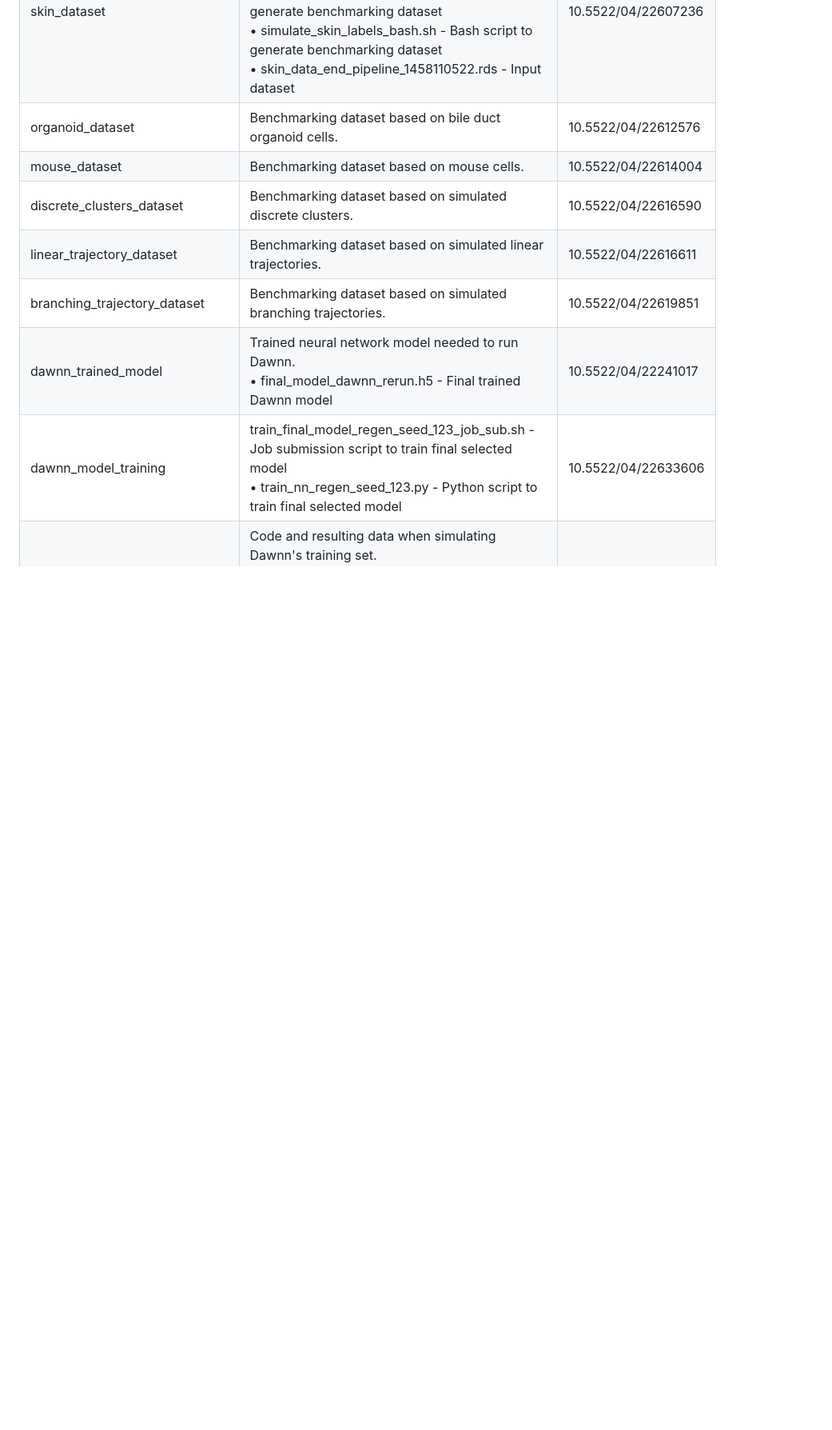
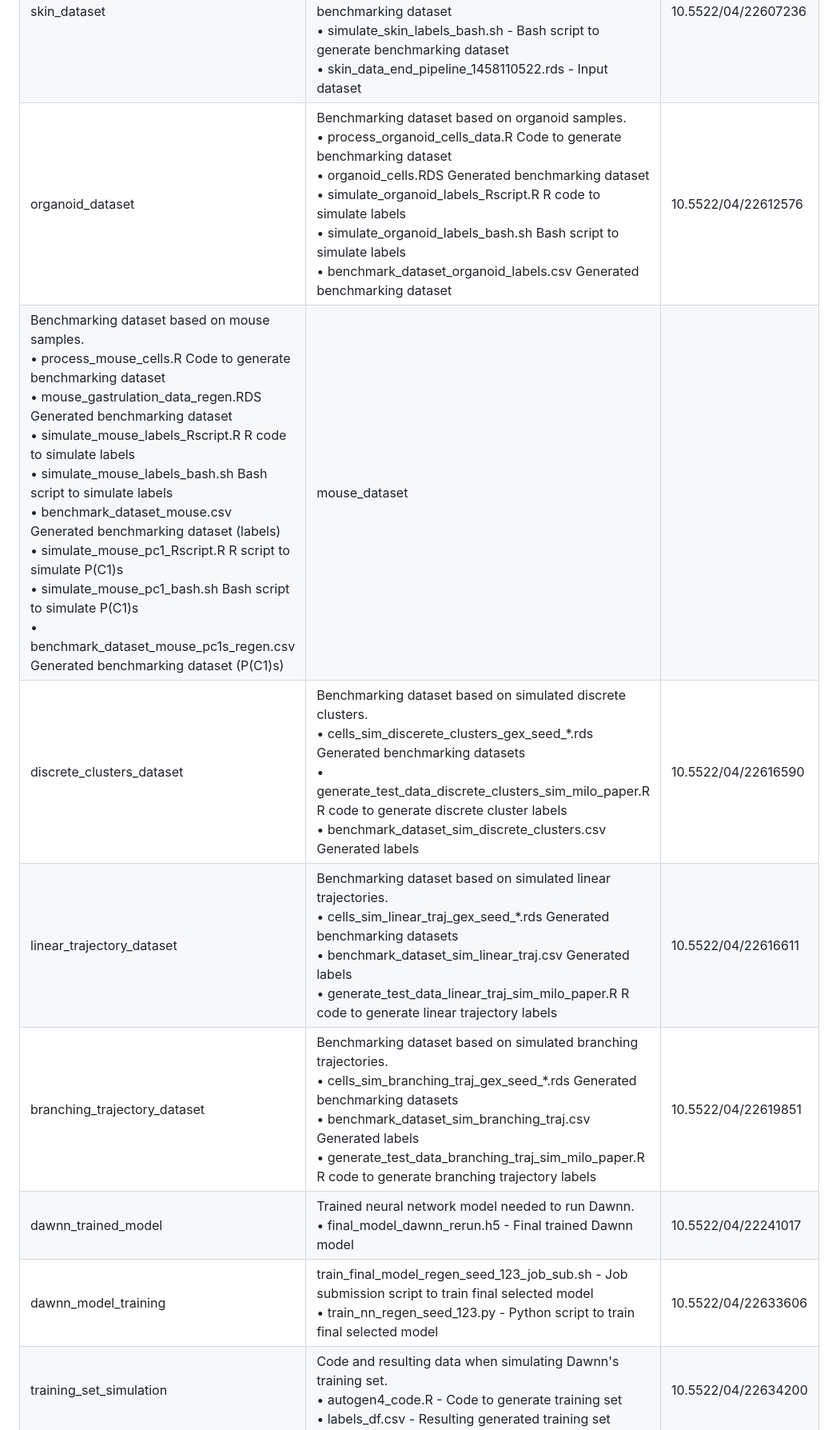
Before and after one commit to george-hall-ucl/dawnn_paper_resources, a Markdown page: README.md, the part around the change. Shown: that part at 80% size. Rendered like a GitHub page; blank space fills up the shorter version.

Commit message:
Add more info for remaining files

```diff
--- a/README.md
+++ b/README.md
@@ -12,11 +12,11 @@ contact me at `george.hall@ucl.ac.uk` or post an issue on this repository.
 | -------------- | ----------- | --- |
 | heart\_dataset | Benchmarking dataset based on heart samples. <br> • process\_heart\_cells.R - Code to generate benchmarking dataset <br> • heart\_tissue\_cells.RDS - Generated benchmarking dataset <br> • heart\_barcodes.tsv.gz - Barcode list for raw data <br> • heart\_genes.tsv.gz - Barcode list for raw data <br> • heart\_expression\_matrix.mtx.gz - Expression matrix for raw data <br> • benchmark\_dataset\_heart\_data\_type\_labels.csv - Generated benchmarking dataset | 10.5522/04/22601260 |
 | skin\_dataset | Benchmarking dataset based on skin cells. <br> • benchmark\_dataset\_skin.csv - Resulting benchmarking dataset <br> • simulate\_skin\_labels\_Rscript.R - R code to generate benchmarking dataset <br> • simulate\_skin\_labels\_bash.sh - Bash script to generate benchmarking dataset <br> • skin\_data\_end\_pipeline\_1458110522.rds - Input dataset | 10.5522/04/22607236 |
-| organoid\_dataset | Benchmarking dataset based on bile duct organoid cells. | 10.5522/04/22612576 |
-| mouse\_dataset | Benchmarking dataset based on mouse cells. | 10.5522/04/22614004 |
-| discrete\_clusters\_dataset | Benchmarking dataset based on simulated discrete clusters. | 10.5522/04/22616590 |
-| linear\_trajectory\_dataset | Benchmarking dataset based on simulated linear trajectories. | 10.5522/04/22616611 |
-| branching\_trajectory\_dataset | Benchmarking dataset based on simulated branching trajectories. | 10.5522/04/22619851 |
+| organoid\_dataset | Benchmarking dataset based on organoid samples. <br> • process\_organoid\_cells\_data.R Code to generate benchmarking dataset <br> • organoid\_cells.RDS Generated benchmarking dataset <br> • simulate\_organoid\_labels\_Rscript.R R code to simulate labels <br> • simulate\_organoid\_labels\_bash.sh Bash script to simulate labels <br> • benchmark\_dataset\_organoid\_labels.csv Generated benchmarking dataset | 10.5522/04/22612576 |
+Benchmarking dataset based on mouse samples. <br> • process\_mouse\_cells.R Code to generate benchmarking dataset <br> • mouse\_gastrulation\_data\_regen.RDS Generated benchmarking dataset <br> • simulate\_mouse\_labels\_Rscript.R R code to simulate labels <br> • simulate\_mouse\_labels\_bash.sh Bash script to simulate labels <br> • benchmark\_dataset\_mouse.csv Generated benchmarking dataset (labels) <br> • simulate\_mouse\_pc1\_Rscript.R R script to simulate P(C1)s <br> • simulate\_mouse\_pc1\_bash.sh  Bash script to simulate P(C1)s <br> • benchmark\_dataset\_mouse\_pc1s\_regen.csv Generated benchmarking dataset (P(C1)s) | mouse\_dataset |  | 10.5522/04/22614004 |
+| discrete\_clusters\_dataset | Benchmarking dataset based on simulated discrete clusters. <br> • cells\_sim\_discerete\_clusters\_gex\_seed\_\*.rds Generated benchmarking datasets <br> • generate\_test\_data\_discrete\_clusters\_sim\_milo\_paper.R R code to generate discrete cluster labels <br> • benchmark\_dataset\_sim\_discrete\_clusters.csv Generated labels | 10.5522/04/22616590 |
+| linear\_trajectory\_dataset | Benchmarking dataset based on simulated linear trajectories. <br> • cells\_sim\_linear\_traj\_gex\_seed\_\*.rds Generated benchmarking datasets <br> • benchmark\_dataset\_sim\_linear\_traj.csv Generated labels <br> • generate\_test\_data\_linear\_traj\_sim\_milo\_paper.R R code to generate linear trajectory labels | 10.5522/04/22616611 |
+| branching\_trajectory\_dataset | Benchmarking dataset based on simulated branching trajectories. <br> • cells\_sim\_branching\_traj\_gex\_seed\_\*.rds Generated benchmarking datasets <br> • benchmark\_dataset\_sim\_branching\_traj.csv Generated labels <br> • generate\_test\_data\_branching\_traj\_sim\_milo\_paper.R R code to generate branching trajectory labels | 10.5522/04/22619851 |
 | dawnn\_trained\_model | Trained neural network model needed to run Dawnn. <br> • final\_model\_dawnn\_rerun.h5 - Final trained Dawnn model | 10.5522/04/22241017 |
 dawnn\_model\_training | train\_final\_model\_regen\_seed\_123\_job\_sub.sh - Job submission script to train final selected model <br> • train\_nn\_regen\_seed\_123.py - Python script to train final selected model | 10.5522/04/22633606
 training\_set\_simulation | Code and resulting data when simulating Dawnn's training set. <br> • autogen4\_code.R - Code to generate training set <br> • labels\_df.csv - Resulting generated training set | 10.5522/04/22634200
```
